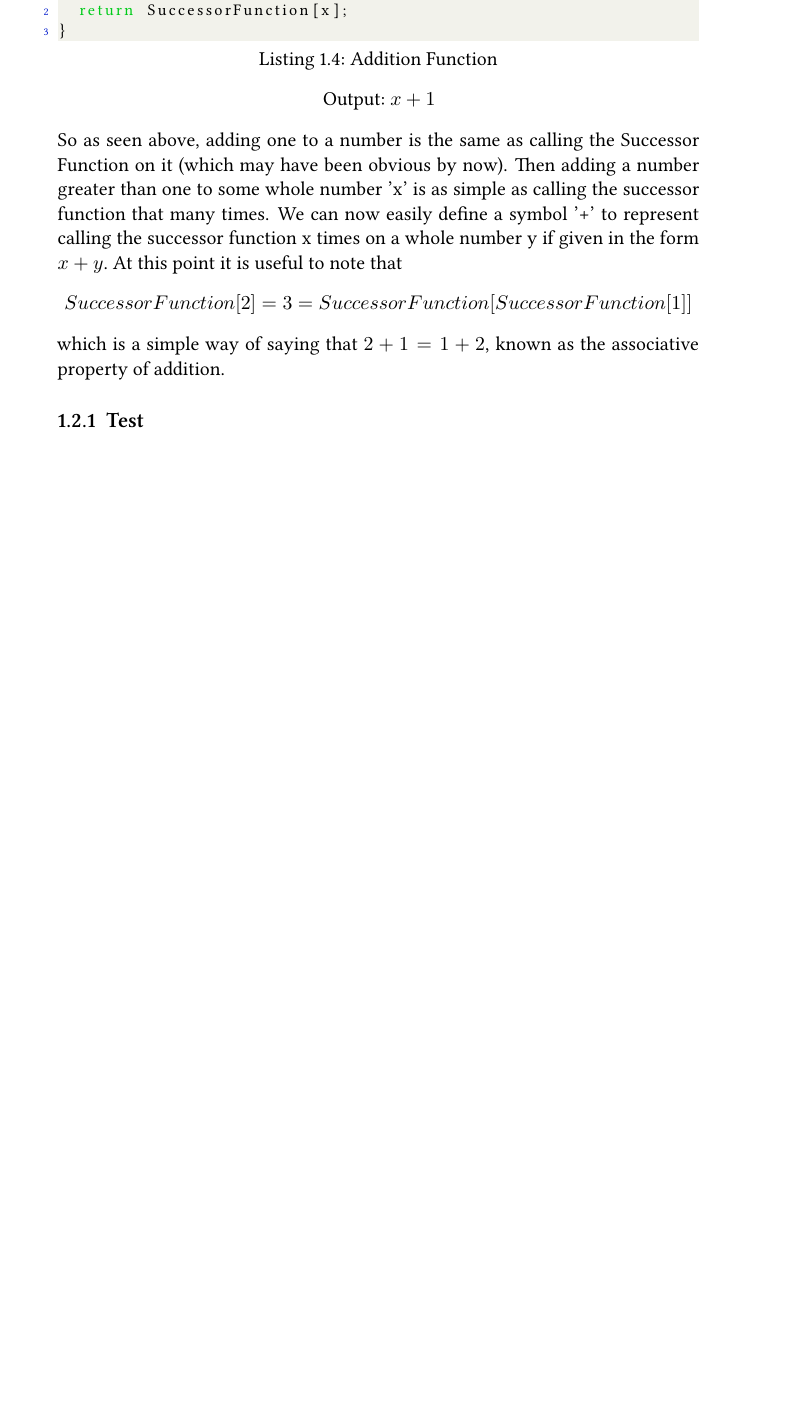
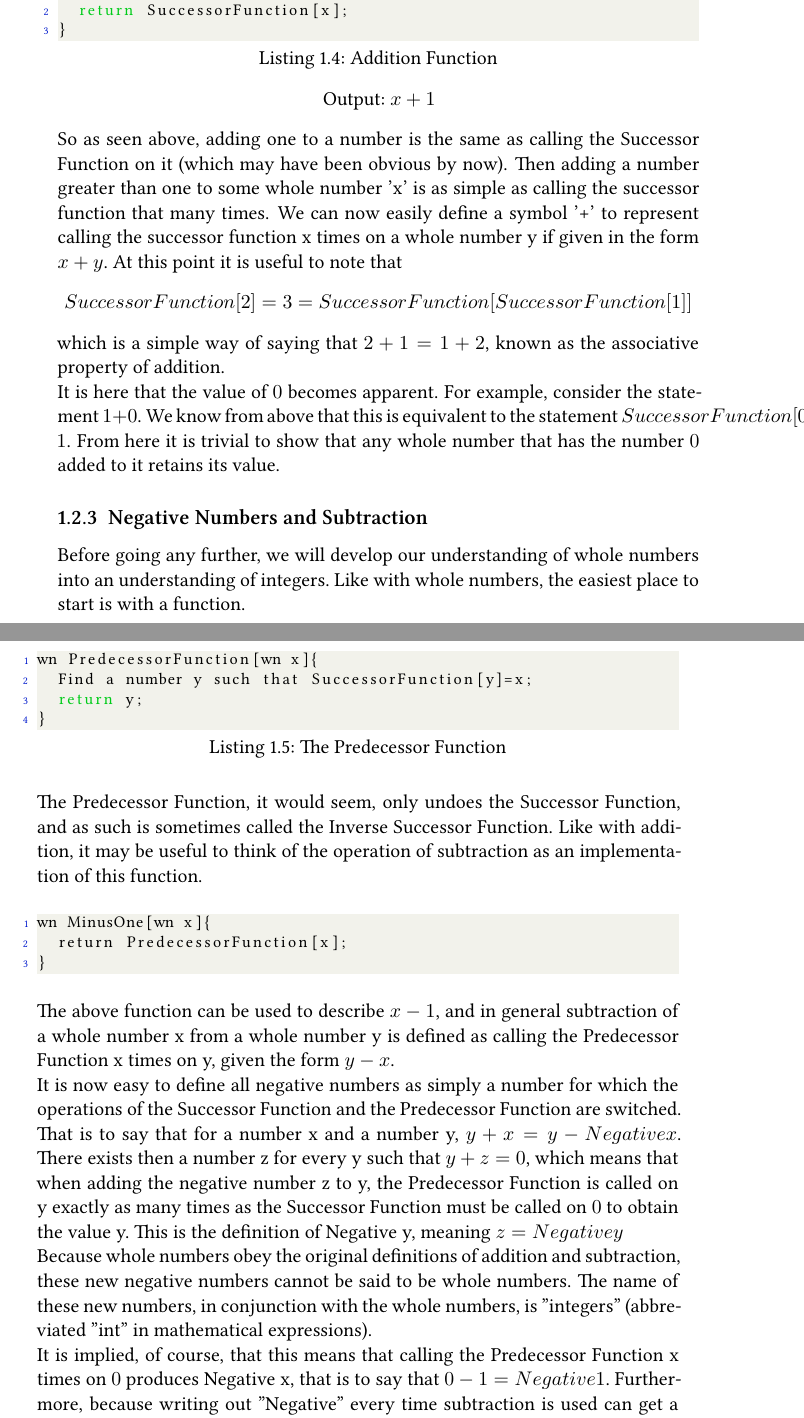
Before and after one commit to ocket8888/bbos, a LaTeX thesis (main.tex, which reads chapters/01.tex): part of page 10 of 16 before the commit and two parts of pages 10 and 11 of 18 after it, the two joined at a grey line, cut so that both start at the same text, the shorter picture padded with empty space. The pictures show the PDF file main.pdf that the author committed with the source.

Commit message:
added chapter one content

```diff
--- a/chapters/01.tex
+++ b/chapters/01.tex
@@ -59,6 +62,10 @@ $SuccessorFunction[1] = 2$\\
 Successor Function Example\label{eq:sucFuncEx}
 \end{center}
 This implies that the numbers $0$-$9$ are just symbols attributed to the whole numbers generated by by the Successor Function. It is commonplace to use what is known as a "base-ten number system," which means that upon reaching 9, two characters arise to take its place, starting with a $1$ in the furthest left, and a $0$ on the right. The place a number holds is called its digit. In general, whenever a digit reaches 9, the digit directly to the left has the Successor Function called on it, which increments the digit. If there is no digit to the left, it is treated as $0$, which produces the whole number $1$ in that digit. Keep in mind that this is simply a way of representing an infinite number of outputs of the Successor Function, and as such should be thought of collectively as one whole number, not a collection of whole numbers. \\
+
+
+\subsection{Addition}
+
 It is easy to see at this point how simple arithmetic operations can be defined. The difference between operations and functions is largely immaterial, in fact it is useful to define operations as functions first, then show the symbol. For instance, addition can be described in the following way:
 \begin{center}
 \begin{lstlisting}[language=C,caption=Addition Function,label=lst:addFunc]
@@ -72,5 +79,9 @@ So as seen above, adding one to a number is the same as calling the Successor Fu
 \begin{center}
 $SuccessorFunction[2]=3=SuccessorFunction[SuccessorFunction[1]]$
 \end{center}
-which is a simple way of saying that $2+1=1+2$, known as the associative property of addition.
-\subsection{Test}
+which is a simple way of saying that $2+1=1+2$, known as the associative property of addition. \\
+It is here that the value of $0$ becomes apparent. For example, consider the statement $1+0$. We know from above that this is equivalent to the statement $SuccessorFunction[0]=1$. From here it is trivial to show that any whole number that has the number $0$ added to it retains its value.
+
+\subsection{Negative Numbers and Subtraction}
+Before going any further, we will develop our understanding of whole numbers into an understanding of integers. Like with whole numbers, the easiest place to start is with a function.
+\begin{center}
@@ -76,0 +91,20 @@ which is a simple way of saying that $2+1=1+2$, known as the associative propert
+	return y;
+}
+\end{lstlisting}
+\end{center}
+The Predecessor Function, it would seem, only undoes the Successor Function, and as such is sometimes called the Inverse Successor Function. Like with addition, it may be useful to think of the operation of subtraction as an implementation of this function.
+\begin{center}
+\begin{lstlisting}
+wn MinusOne[wn x]{
+	return PredecessorFunction[x];
+}
+\end{lstlisting}
+\end{center}
+The above function can be used to describe $x-1$, and in general subtraction of a whole number x from a whole number y is defined as calling the Predecessor Function x times on y, given the form $y-x$. \\
+It is now easy to define all negative numbers as simply a number for which the operations of the Successor Function and the Predecessor Function are switched. That is to say that for a number x and a number y, $y+x=y- Negative x$. There exists then a number z for every y such that $y+z=0$, which means that when adding the negative number z to y, the Predecessor Function is called on y exactly as many times as the Successor Function must be called on $0$ to obtain the value y. This is the definition of Negative y, meaning $z=Negative y$ \\
+Because whole numbers obey the original definitions of addition and subtraction, these new negative numbers cannot be said to be whole numbers. The name of these new numbers, in conjunction with the whole numbers, is "integers" (abbreviated "int" in mathematical expressions). \\
+It is implied, of course, that this means that calling the Predecessor Function x times on $0$ produces Negative x, that is to say that $0-1=Negative 1$. Furthermore, because writing out "Negative" every time subtraction is used can get a bit cumbersome and cluttered, and so due to their unique property that adding is subtracting and subtracting is adding, negative numbers are written in the notation
+\begin{center}
+$Negative x = -x$
+\end{center}
+This is because there is an implicit $0$ to the left of the $-x$, which is ommitted simply because that too would get repetative, and only the symbol '$-$' is required to indicate the negativity of an integer x. For integers, it can be seen that the statement $x-y$ is equivalent to the statement $x+Negative y = x+ -y$
```
Also changed, not shown: main.pdf, chapters/01.tex (8 more changed lines).
